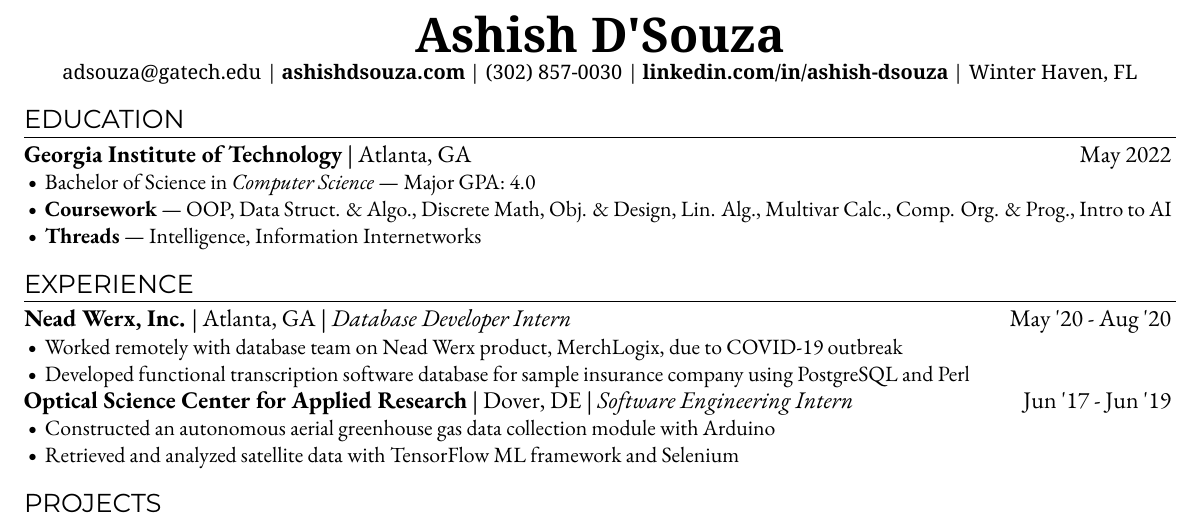
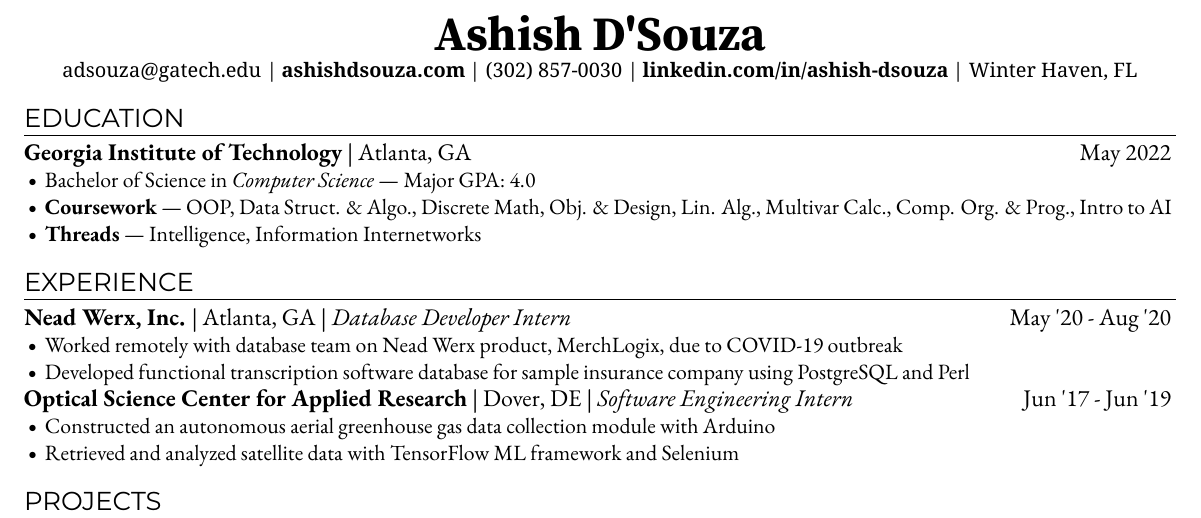
Before and after one commit to computer-geek64/website, a LaTeX CV (files/Resume.tex): part of the page, cut so that both start at the same text. Compiled offline with XeLaTeX; a missing font is replaced by an installed copy or a similar font.

Commit message:
Add files via upload

```diff
--- a/files/Resume.tex
+++ b/files/Resume.tex
@@ -19,8 +19,8 @@
 
 
 % Variables %
-\newcommand{\homePath}{/home/ashish}
-\newcommand{\fontsPath}{\homePath/.fonts/}
+\newcommand{\homepath}{/home/ashish}
+\newcommand{\fontspath}{\homepath/.fonts/}
 
 
 % Document Class %
@@ -35,12 +35,16 @@
 
 
 % Fonts %
-\newfontfamily{\notoserif}[Path=\fontsPath]{NotoSerif-Regular.ttf}
-\newfontfamily{\notoserifbold}[Path=\fontsPath]{NotoSerif-Bold.ttf}
-\newfontfamily{\montserrat}[Path=\fontsPath]{Montserrat-Regular.ttf}
-\newfontfamily{\ebgaramond}[Path=\fontsPath]{EBGaramond-Regular.ttf}
-\newfontfamily{\ebgaramondbold}[Path=\fontsPath]{EBGaramond-Bold.ttf}
-\newfontfamily{\ebgaramonditalic}[Path=\fontsPath]{EBGaramond-Italic.ttf}
+\newfontfamily{\ptserif}[Path=\fontspath]{PTSerif-Regular.ttf}
+\newfontfamily{\ptserifbold}[Path=\fontspath]{PTSerif-Bold.ttf}
+\newfontfamily{\notoserif}[Path=\fontspath]{NotoSerif-Regular.ttf}
+\newfontfamily{\notoserifbold}[Path=\fontspath]{NotoSerif-Bold.ttf}
+\newfontfamily{\sourceserif}[Path=\fontspath]{SourceSerifPro-Regular.ttf}
+\newfontfamily{\sourceserifbold}[Path=\fontspath]{SourceSerifPro-Bold.ttf}
+\newfontfamily{\montserrat}[Path=\fontspath]{Montserrat-Regular.ttf}
+\newfontfamily{\ebgaramond}[Path=\fontspath]{EBGaramond-Regular.ttf}
+\newfontfamily{\ebgaramondbold}[Path=\fontspath]{EBGaramond-Bold.ttf}
+\newfontfamily{\ebgaramonditalic}[Path=\fontspath]{EBGaramond-Italic.ttf}
 
 
 % Metadata %
@@ -64,7 +68,7 @@
 
   % Contact Information %
   \begin{center}
-    {\fontsize{24}{24}\selectfont{\notoserifbold{Ashish D'Souza}}}
+    {\fontsize{24}{24}\selectfont{\sourceserifbold{Ashish D'Souza}}}
     \\
     {\fontsize{10}{10}\selectfont{
       {\notoserif{adsouza@gatech.edu |}}
```
Also changed, not shown: files/Resume.pdf.
